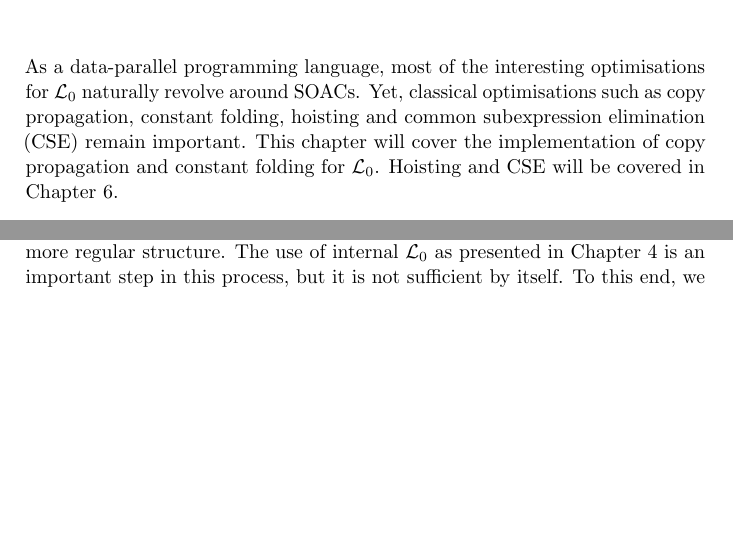
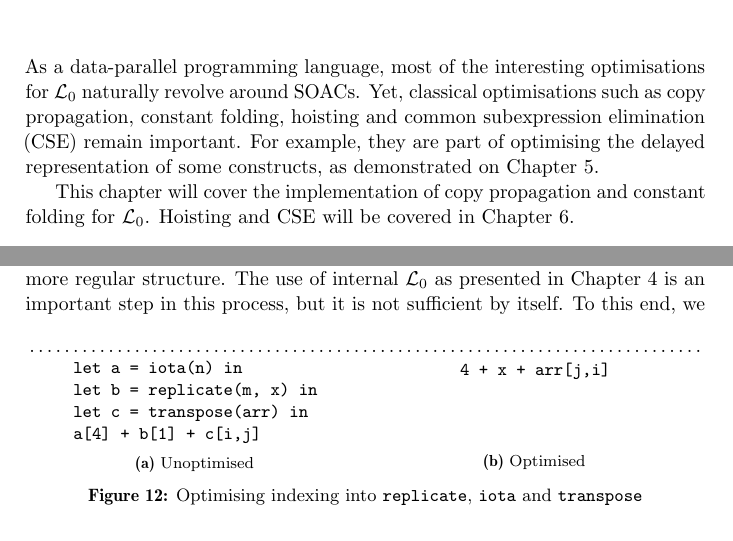
Before and after one commit to Athas/thesis, a LaTeX thesis (tex/thesis.tex, which reads tex/first-order-optimisations.tex): two parts of page 38 of 110, joined at a grey line, cut so that both start at the same text, the shorter picture padded with empty space. Compiled offline with pdfLaTeX.

Commit message:
</thesis>

```diff
--- a/tex/first-order-optimisations.tex
+++ b/tex/first-order-optimisations.tex
@@ -5,9 +5,38 @@ As a data-parallel programming language, most of the interesting
 optimisations for \LO{} naturally revolve around SOACs.  Yet,
 classical optimisations such as copy propagation, constant folding,
 hoisting and common subexpression elimination (CSE) remain important.
+For example, they are part of optimising the delayed representation of
+some constructs, as demonstrated on
+\cref{fig:delayed-replicate-iota-index}.
+
 This chapter will cover the implementation of copy propagation and
 constant folding for \LO{}.  Hoisting and CSE will be covered in
 \cref{chap:rebinder}.
+
+\begin{figure}
+\begin{subfigure}[bt]{0.5\textwidth}
+\centering
+\begin{bcolorcode}
+let a = iota(n) in
+let b = replicate(m, x) in
+let c = transpose(arr) in
+a[4] + b[1] + c[i,j]
+\end{bcolorcode}
+\caption{Unoptimised}
+\end{subfigure}%
+\begin{subfigure}[bt]{0.5\textwidth}
+\centering
+\begin{bcolorcode}
+4 + x + arr[j,i]
+
+
+
+\end{bcolorcode}
+\caption{Optimised}
+\end{subfigure}%
+\label{fig:delayed-replicate-iota-index}
+\caption{Optimising indexing into \texttt{replicate}, \texttt{iota} and \texttt{transpose}}
+\end{figure}
 
 \section{Inlining}
 
```
Also changed, not shown: tex/abstract.tex (+2 -2 lines), tex/bibliography.bib (+1 -1 lines), tex/conclusions.tex (+1 -1 lines), tex/hindrance-removal.tex (+10 -10 lines), tex/optimisation-results.tex (+4 -4 lines).
